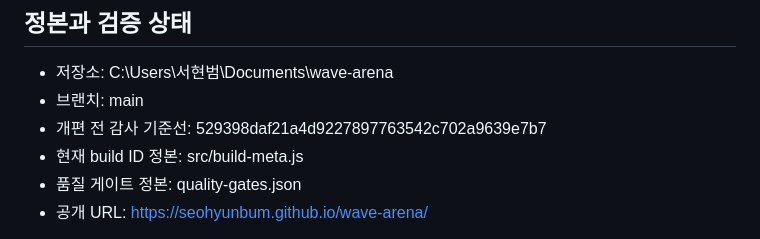
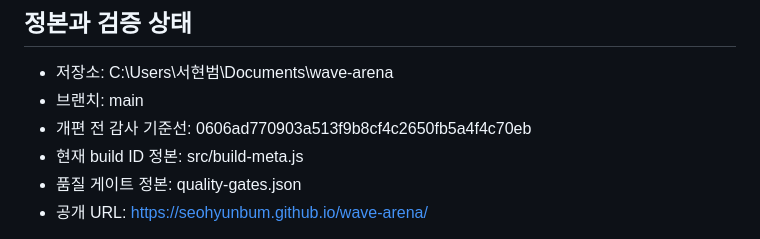
Before and after one commit to seohyunbum/wave-arena, a Markdown page: docs/VISUAL_OVERHAUL.md, the part around the change. Rendered like a GitHub page.

Commit message:
docs: 이력 재작성에 따른 커밋 해시 참조 갱신
작성자 이메일만 바꾼 이력 재작성(2026-10-08)으로 커밋 해시가 바뀌어, 문서 속 기준선 커밋을 새 해시로 맞춘다(같은 커밋·같은 트리).

Co-Authored-By: Claude Opus 5.5 <noreply@anthropic.com>

```diff
--- a/docs/VISUAL_OVERHAUL.md
+++ b/docs/VISUAL_OVERHAUL.md
@@ -4,7 +4,7 @@
 
 - 저장소: C:\Users\서현범\Documents\wave-arena
 - 브랜치: main
-- 개편 전 감사 기준선: 529398daf21a4d9227897763542c702a9639e7b7
+- 개편 전 감사 기준선: 0606ad770903a513f9b8cf4c2650fb5a4f4c70eb
 - 현재 build ID 정본: src/build-meta.js
 - 품질 게이트 정본: quality-gates.json
 - 공개 URL: https://seohyunbum.github.io/wave-arena/
```
